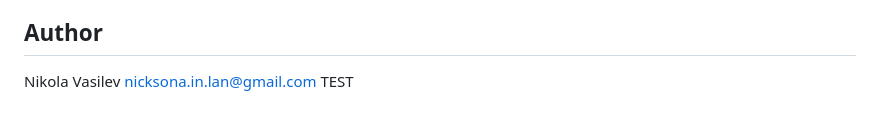
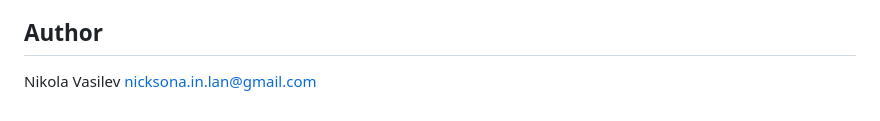
Before and after one commit to crux-in-lan/ip-inventory-api, a Markdown page: README.md, the part around the change. Drawn GitHub-style.

Commit message:
Improve README

```diff
--- a/README.md
+++ b/README.md
@@ -223,4 +223,3 @@ Clear separation between layers for maintainability
 
 Nikola Vasilev
 nicksona.in.lan@gmail.com
-TEST
```
